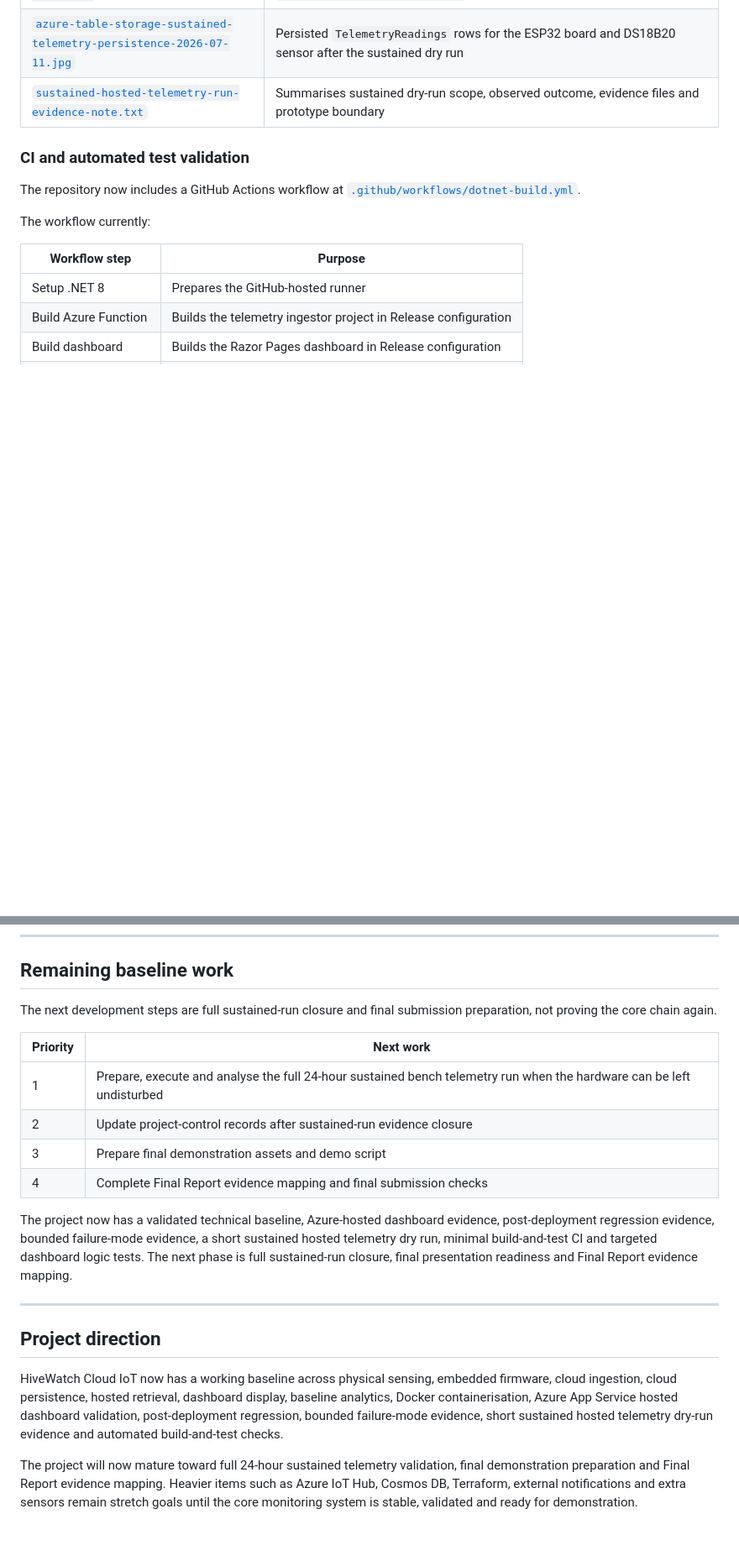
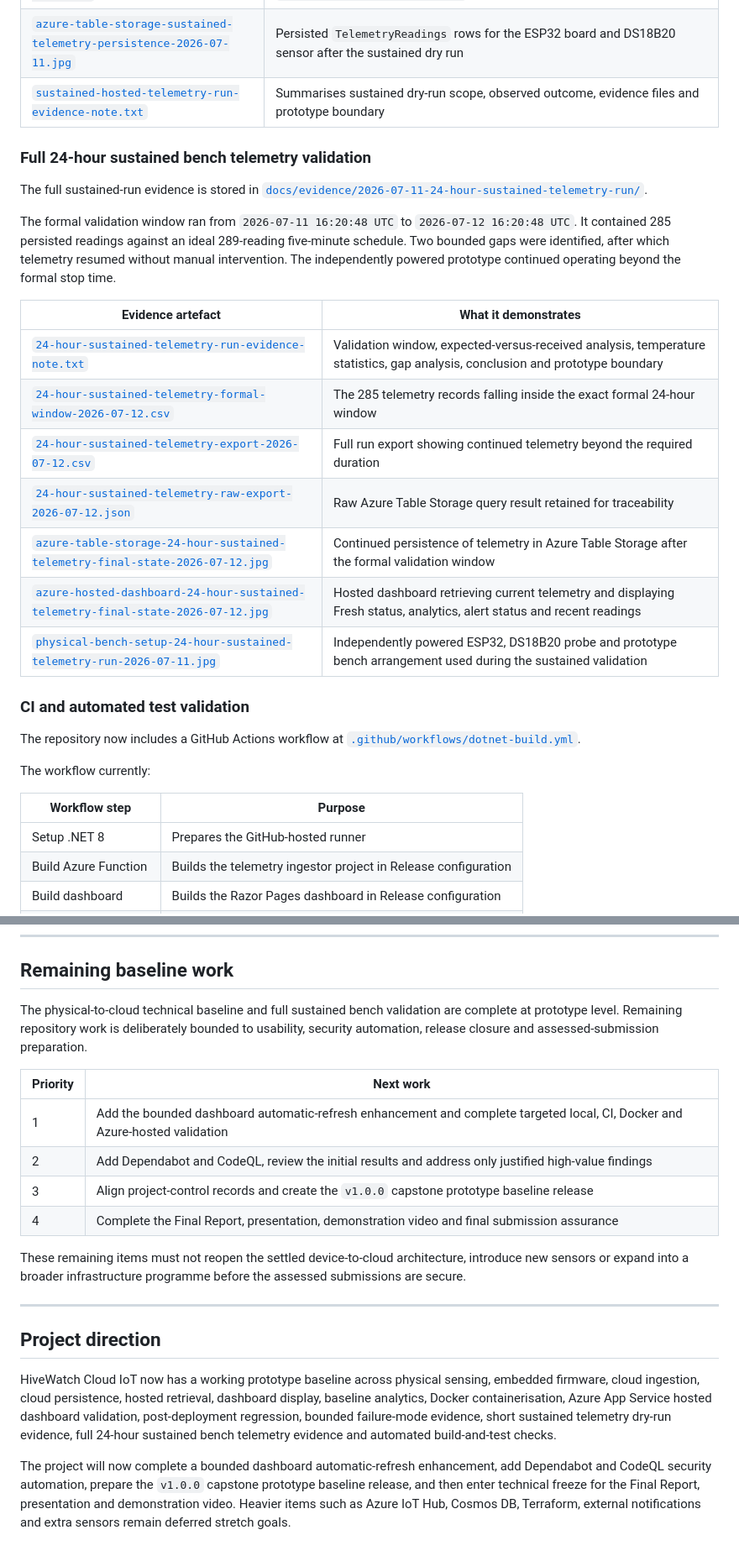
Before and after one commit to sdaly-ie/hivewatch-cloud-iot, a Markdown page: README.md, 2 parts joined by grey strips. Shown at 84% size. GitHub-like rendering; blank space fills up the shorter version.

Commit message:
docs: close 24-hour sustained validation in README

```diff
--- a/README.md
+++ b/README.md
@@ -204,6 +206,22 @@ The sustained hosted telemetry dry-run evidence is stored in [`docs/evidence/202
 | [`sustained-hosted-telemetry-dry-run-multiple-posts-accepted-2026-07-11.jpg`](docs/evidence/2026-07-11-sustained-hosted-telemetry-run/sustained-hosted-telemetry-dry-run-multiple-posts-accepted-2026-07-11.jpg) | ESP32 board, DS18B20 detection, Wi-Fi connection, repeated five-minute telemetry attempts, HTTP `200` responses, `Successful POST count: 4` and `Failed/skipped POST count: 0` |
 | [`azure-table-storage-sustained-telemetry-persistence-2026-07-11.jpg`](docs/evidence/2026-07-11-sustained-hosted-telemetry-run/azure-table-storage-sustained-telemetry-persistence-2026-07-11.jpg) | Persisted `TelemetryReadings` rows for the ESP32 board and DS18B20 sensor after the sustained dry run |
 | [`sustained-hosted-telemetry-run-evidence-note.txt`](docs/evidence/2026-07-11-sustained-hosted-telemetry-run/sustained-hosted-telemetry-run-evidence-note.txt) | Summarises sustained dry-run scope, observed outcome, evidence files and prototype boundary |
+
+### Full 24-hour sustained bench telemetry validation
+
+The full sustained-run evidence is stored in [`docs/evidence/2026-07-11-24-hour-sustained-telemetry-run/`](docs/evidence/2026-07-11-24-hour-sustained-telemetry-run/).
+
+The formal validation window ran from `2026-07-11 16:20:48 UTC` to `2026-07-12 16:20:48 UTC`. It contained 285 persisted readings against an ideal 289-reading five-minute schedule. Two bounded gaps were identified, after which telemetry resumed without manual intervention. The independently powered prototype continued operating beyond the formal stop time.
+
+| Evidence artefact | What it demonstrates |
+|---|---|
+| [`24-hour-sustained-telemetry-run-evidence-note.txt`](docs/evidence/2026-07-11-24-hour-sustained-telemetry-run/24-hour-sustained-telemetry-run-evidence-note.txt) | Validation window, expected-versus-received analysis, temperature statistics, gap analysis, conclusion and prototype boundary |
+| [`24-hour-sustained-telemetry-formal-window-2026-07-12.csv`](docs/evidence/2026-07-11-24-hour-sustained-telemetry-run/24-hour-sustained-telemetry-formal-window-2026-07-12.csv) | The 285 telemetry records falling inside the exact formal 24-hour window |
+| [`24-hour-sustained-telemetry-export-2026-07-12.csv`](docs/evidence/2026-07-11-24-hour-sustained-telemetry-run/24-hour-sustained-telemetry-export-2026-07-12.csv) | Full run export showing continued telemetry beyond the required duration |
+| [`24-hour-sustained-telemetry-raw-export-2026-07-12.json`](docs/evidence/2026-07-11-24-hour-sustained-telemetry-run/24-hour-sustained-telemetry-raw-export-2026-07-12.json) | Raw Azure Table Storage query result retained for traceability |
+| [`azure-table-storage-24-hour-sustained-telemetry-final-state-2026-07-12.jpg`](docs/evidence/2026-07-11-24-hour-sustained-telemetry-run/azure-table-storage-24-hour-sustained-telemetry-final-state-2026-07-12.jpg) | Continued persistence of telemetry in Azure Table Storage after the formal validation window |
+| [`azure-hosted-dashboard-24-hour-sustained-telemetry-final-state-2026-07-12.jpg`](docs/evidence/2026-07-11-24-hour-sustained-telemetry-run/azure-hosted-dashboard-24-hour-sustained-telemetry-final-state-2026-07-12.jpg) | Hosted dashboard retrieving current telemetry and displaying Fresh status, analytics, alert status and recent readings |
+| [`physical-bench-setup-24-hour-sustained-telemetry-run-2026-07-11.jpg`](docs/evidence/2026-07-11-24-hour-sustained-telemetry-run/physical-bench-setup-24-hour-sustained-telemetry-run-2026-07-11.jpg) | Independently powered ESP32, DS18B20 probe and prototype bench arrangement used during the sustained validation |
 
 ### CI and automated test validation
 
@@ -537,21 +556,21 @@ This kept early HTTPS smoke tests simple. A hardened production version would us
 
 ## Remaining baseline work
 
-The next development steps are full sustained-run closure and final submission preparation, not proving the core chain again.
+The physical-to-cloud technical baseline and full sustained bench validation are complete at prototype level. Remaining repository work is deliberately bounded to usability, security automation, release closure and assessed-submission preparation.
 
 | Priority | Next work |
 |---|---|
-| 1 | Prepare, execute and analyse the full 24-hour sustained bench telemetry run when the hardware can be left undisturbed |
-| 2 | Update project-control records after sustained-run evidence closure |
-| 3 | Prepare final demonstration assets and demo script |
-| 4 | Complete Final Report evidence mapping and final submission checks |
+| 1 | Add the bounded dashboard automatic-refresh enhancement and complete targeted local, CI, Docker and Azure-hosted validation |
+| 2 | Add Dependabot and CodeQL, review the initial results and address only justified high-value findings |
+| 3 | Align project-control records and create the `v1.0.0` capstone prototype baseline release |
+| 4 | Complete the Final Report, presentation, demonstration video and final submission assurance |
 
-The project now has a validated technical baseline, Azure-hosted dashboard evidence, post-deployment regression evidence, bounded failure-mode evidence, a short sustained hosted telemetry dry run, minimal build-and-test CI and targeted dashboard logic tests. The next phase is full sustained-run closure, final presentation readiness and Final Report evidence mapping.
+These remaining items must not reopen the settled device-to-cloud architecture, introduce new sensors or expand into a broader infrastructure programme before the assessed submissions are secure.
 
 ---
 
 ## Project direction
 
-HiveWatch Cloud IoT now has a working baseline across physical sensing, embedded firmware, cloud ingestion, cloud persistence, hosted retrieval, dashboard display, baseline analytics, Docker containerisation, Azure App Service hosted dashboard validation, post-deployment regression, bounded failure-mode evidence, short sustained hosted telemetry dry-run evidence and automated build-and-test checks.
+HiveWatch Cloud IoT now has a working prototype baseline across physical sensing, embedded firmware, cloud ingestion, cloud persistence, hosted retrieval, dashboard display, baseline analytics, Docker containerisation, Azure App Service hosted dashboard validation, post-deployment regression, bounded failure-mode evidence, short sustained telemetry dry-run evidence, full 24-hour sustained bench telemetry evidence and automated build-and-test checks.
 
-The project will now mature toward full 24-hour sustained telemetry validation, final demonstration preparation and Final Report evidence mapping. Heavier items such as Azure IoT Hub, Cosmos DB, Terraform, external notifications and extra sensors remain stretch goals until the core monitoring system is stable, validated and ready for demonstration.
+The project will now complete a bounded dashboard automatic-refresh enhancement, add Dependabot and CodeQL security automation, prepare the `v1.0.0` capstone prototype baseline release, and then enter technical freeze for the Final Report, presentation and demonstration video. Heavier items such as Azure IoT Hub, Cosmos DB, Terraform, external notifications and extra sensors remain deferred stretch goals.
```
Also changed, not shown: other parts of README.md (+8 -5 lines).
